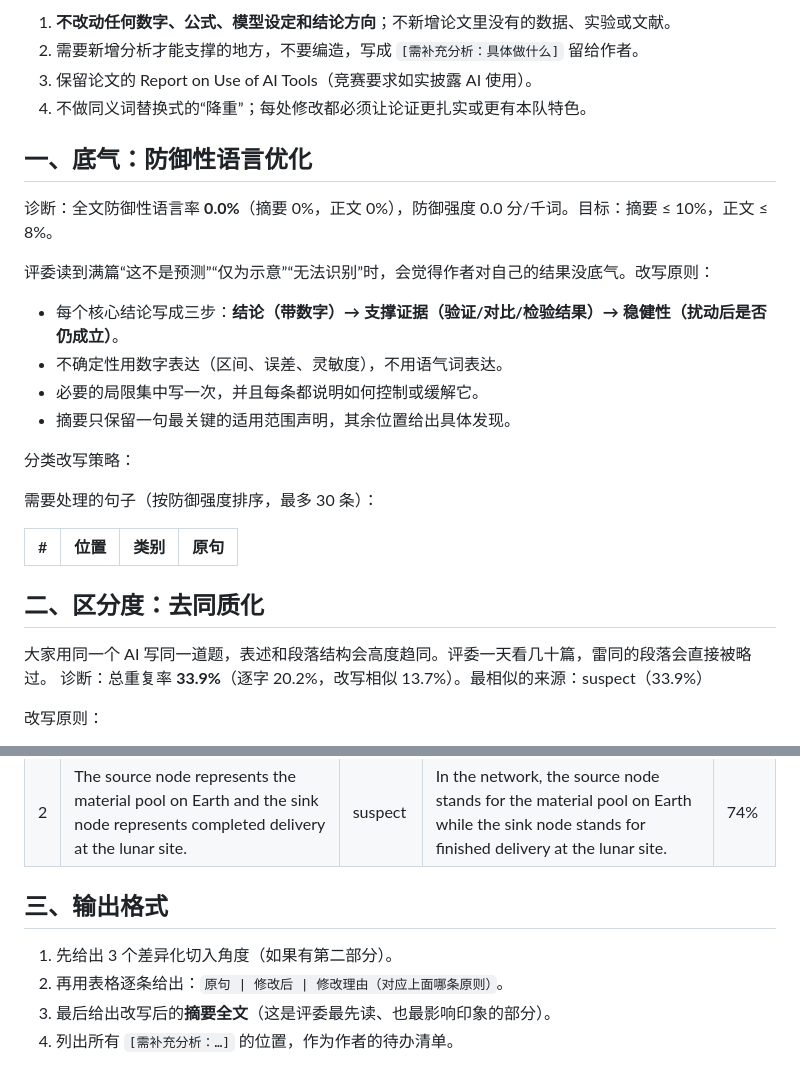
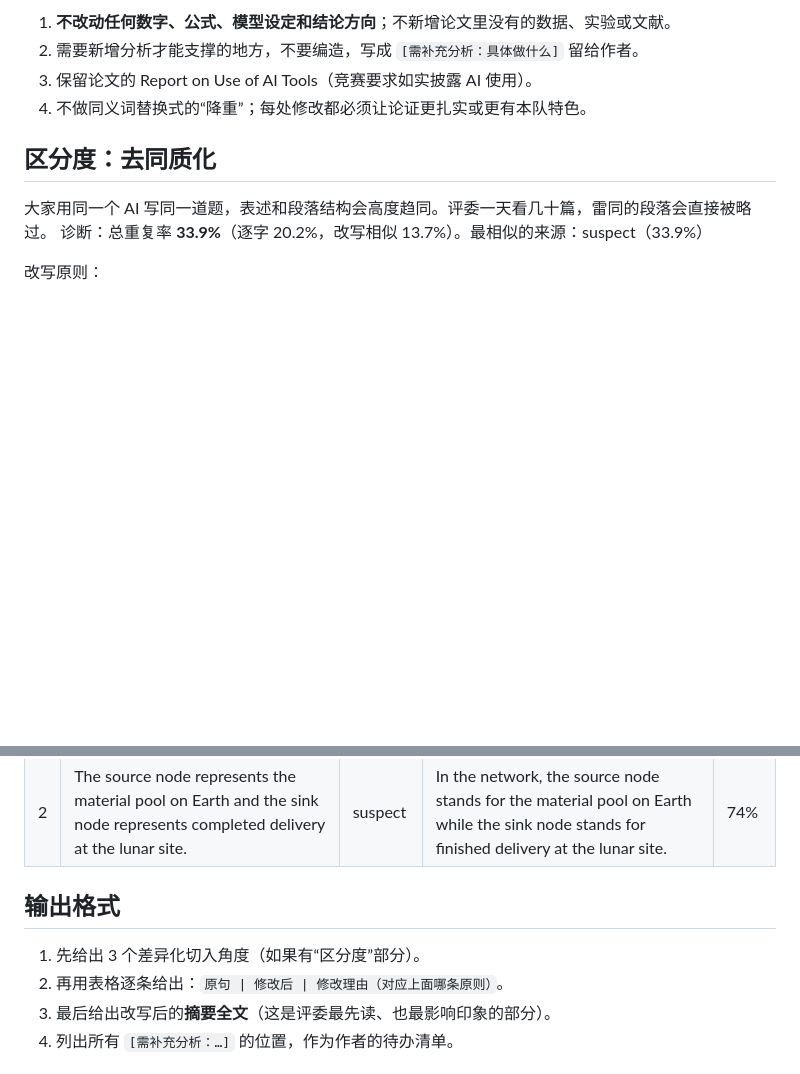
Before and after one commit to 2024-dada/mathmodeling-paper-checking, a Markdown page: examples/prompts/original_优化提示词.md, 2 parts joined by grey strips. Rendered like a GitHub page; blank space fills up the shorter version.

```diff
--- a/examples/prompts/original_优化提示词.md
+++ b/examples/prompts/original_优化提示词.md
@@ -10,23 +10,7 @@
 3. 保留论文的 Report on Use of AI Tools（竞赛要求如实披露 AI 使用）。
 4. 不做同义词替换式的“降重”；每处修改都必须让论证更扎实或更有本队特色。
 
-## 一、底气：防御性语言优化
-诊断：全文防御性语言率 **0.0%**（摘要 0%，正文 0%），防御强度 0.0 分/千词。目标：摘要 ≤ 10%，正文 ≤ 8%。
-
-评委读到满篇“这不是预测”“仅为示意”“无法识别”时，会觉得作者对自己的结果没底气。改写原则：
-- 每个核心结论写成三步：**结论（带数字）→ 支撑证据（验证/对比/检验结果）→ 稳健性（扰动后是否仍成立）**。
-- 不确定性用数字表达（区间、误差、灵敏度），不用语气词表达。
-- 必要的局限集中写一次，并且每条都说明如何控制或缓解它。
-- 摘要只保留一句最关键的适用范围声明，其余位置给出具体发现。
-
-分类改写策略：
-
-需要处理的句子（按防御强度排序，最多 30 条）：
-
-| # | 位置 | 类别 | 原句 |
-|---|---|---|---|
-
-## 二、区分度：去同质化
+## 区分度：去同质化
 大家用同一个 AI 写同一道题，表述和段落结构会高度趋同。评委一天看几十篇，雷同的段落会直接被略过。
 诊断：总重复率 **33.9%**（逐字 20.2%，改写相似 13.7%）。最相似的来源：suspect（33.9%）
 
@@ -52,8 +36,8 @@
 | 1 | The elevator chain is the cheapest option when no deadline is imposed. | suspect | When no deadline is imposed the elevator chain is the cheapest choice. | 75% |
 | 2 | The source node represents the material pool on Earth and the sink node represents completed delivery at the lunar site. | suspect | In the network, the source node stands for the material pool on Earth while the sink node stands for finished delivery at the lunar site. | 74% |
 
-## 三、输出格式
-1. 先给出 3 个差异化切入角度（如果有第二部分）。
+## 输出格式
+1. 先给出 3 个差异化切入角度（如果有“区分度”部分）。
 2. 再用表格逐条给出：`原句 | 修改后 | 修改理由（对应上面哪条原则）`。
 3. 最后给出改写后的**摘要全文**（这是评委最先读、也最影响印象的部分）。
 4. 列出所有 `[需补充分析：…]` 的位置，作为作者的待办清单。
```
Also changed, not shown: README.md (+19 -1 lines), examples/prompts/suspect_优化提示词.md (+4 -4 lines), docs/web_home.png (added), docs/web_results.png (added), 12 other files.
